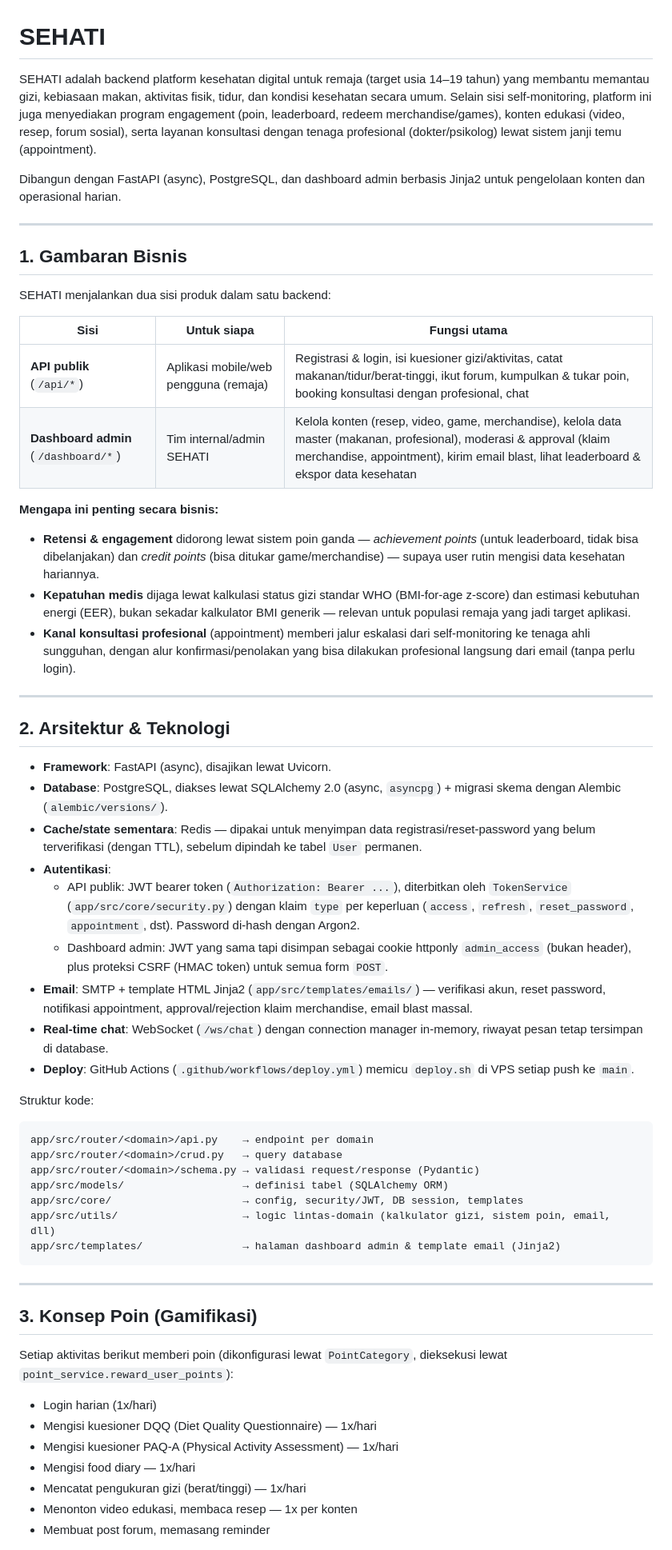
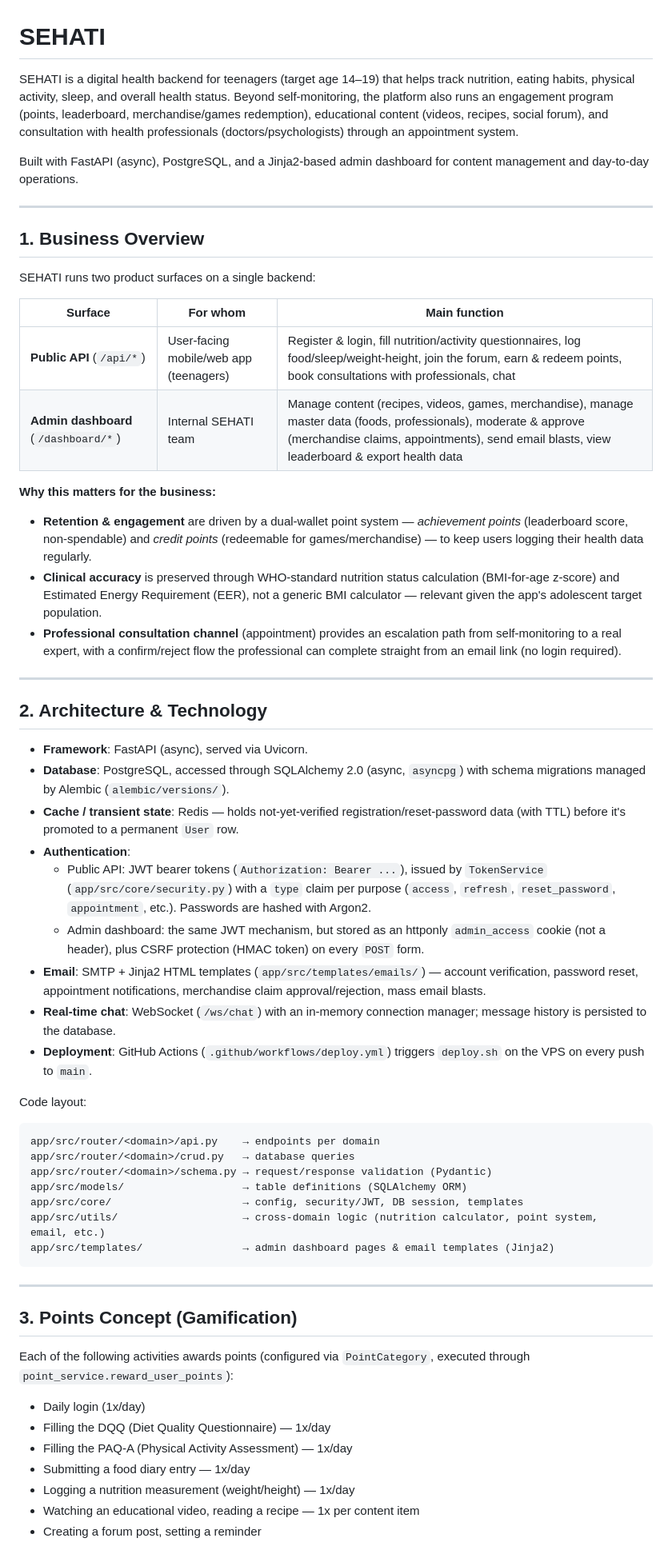
Before and after one commit to ridwan-ansari/sehati, a Markdown page: README.md, the part around one of its changes. Shown at 80% size. Rendered like a GitHub page.

Commit message:
docs: translate README to English
Co-Authored-By: Claude Sonnet 5 <noreply@anthropic.com>

````diff
--- a/README.md
+++ b/README.md
@@ -1,60 +1,60 @@
 # SEHATI
 
-SEHATI adalah backend platform kesehatan digital untuk remaja (target usia 14–19 tahun) yang membantu memantau gizi, kebiasaan makan, aktivitas fisik, tidur, dan kondisi kesehatan secara umum. Selain sisi self-monitoring, platform ini juga menyediakan program engagement (poin, leaderboard, redeem merchandise/games), konten edukasi (video, resep, forum sosial), serta layanan konsultasi dengan tenaga profesional (dokter/psikolog) lewat sistem janji temu (appointment).
+SEHATI is a digital health backend for teenagers (target age 14–19) that helps track nutrition, eating habits, physical activity, sleep, and overall health status. Beyond self-monitoring, the platform also runs an engagement program (points, leaderboard, merchandise/games redemption), educational content (videos, recipes, social forum), and consultation with health professionals (doctors/psychologists) through an appointment system.
 
-Dibangun dengan FastAPI (async), PostgreSQL, dan dashboard admin berbasis Jinja2 untuk pengelolaan konten dan operasional harian.
+Built with FastAPI (async), PostgreSQL, and a Jinja2-based admin dashboard for content management and day-to-day operations.
 
 ---
 
-## 1. Gambaran Bisnis
+## 1. Business Overview
 
-SEHATI menjalankan dua sisi produk dalam satu backend:
+SEHATI runs two product surfaces on a single backend:
 
-| Sisi | Untuk siapa | Fungsi utama |
+| Surface | For whom | Main function |
 |---|---|---|
-| **API publik** (`/api/*`) | Aplikasi mobile/web pengguna (remaja) | Registrasi & login, isi kuesioner gizi/aktivitas, catat makanan/tidur/berat-tinggi, ikut forum, kumpulkan & tukar poin, booking konsultasi dengan profesional, chat |
-| **Dashboard admin** (`/dashboard/*`) | Tim internal/admin SEHATI | Kelola konten (resep, video, game, merchandise), kelola data master (makanan, profesional), moderasi & approval (klaim merchandise, appointment), kirim email blast, lihat leaderboard & ekspor data kesehatan |
+| **Public API** (`/api/*`) | User-facing mobile/web app (teenagers) | Register & login, fill nutrition/activity questionnaires, log food/sleep/weight-height, join the forum, earn & redeem points, book consultations with professionals, chat |
+| **Admin dashboard** (`/dashboard/*`) | Internal SEHATI team | Manage content (recipes, videos, games, merchandise), manage master data (foods, professionals), moderate & approve (merchandise claims, appointments), send email blasts, view leaderboard & export health data |
 
-**Mengapa ini penting secara bisnis:**
-- **Retensi & engagement** didorong lewat sistem poin ganda — *achievement points* (untuk leaderboard, tidak bisa dibelanjakan) dan *credit points* (bisa ditukar game/merchandise) — supaya user rutin mengisi data kesehatan hariannya.
-- **Kepatuhan medis** dijaga lewat kalkulasi status gizi standar WHO (BMI-for-age z-score) dan estimasi kebutuhan energi (EER), bukan sekadar kalkulator BMI generik — relevan untuk populasi remaja yang jadi target aplikasi.
-- **Kanal konsultasi profesional** (appointment) memberi jalur eskalasi dari self-monitoring ke tenaga ahli sungguhan, dengan alur konfirmasi/penolakan yang bisa dilakukan profesional langsung dari email (tanpa perlu login).
+**Why this matters for the business:**
+- **Retention & engagement** are driven by a dual-wallet point system — *achievement points* (leaderboard score, non-spendable) and *credit points* (redeemable for games/merchandise) — to keep users logging their health data regularly.
+- **Clinical accuracy** is preserved through WHO-standard nutrition status calculation (BMI-for-age z-score) and Estimated Energy Requirement (EER), not a generic BMI calculator — relevant given the app's adolescent target population.
+- **Professional consultation channel** (appointment) provides an escalation path from self-monitoring to a real expert, with a confirm/reject flow the professional can complete straight from an email link (no login required).
 
 ---
 
-## 2. Arsitektur & Teknologi
+## 2. Architecture & Technology
 
-- **Framework**: FastAPI (async), disajikan lewat Uvicorn.
-- **Database**: PostgreSQL, diakses lewat SQLAlchemy 2.0 (async, `asyncpg`) + migrasi skema dengan Alembic (`alembic/versions/`).
-- **Cache/state sementara**: Redis — dipakai untuk menyimpan data registrasi/reset-password yang belum terverifikasi (dengan TTL), sebelum dipindah ke tabel `User` permanen.
-- **Autentikasi**:
-  - API publik: JWT bearer token (`Authorization: Bearer ...`), diterbitkan oleh `TokenService` (`app/src/core/security.py`) dengan klaim `type` per keperluan (`access`, `refresh`, `reset_password`, `appointment`, dst). Password di-hash dengan Argon2.
-  - Dashboard admin: JWT yang sama tapi disimpan sebagai cookie httponly `admin_access` (bukan header), plus proteksi CSRF (HMAC token) untuk semua form `POST`.
-- **Email**: SMTP + template HTML Jinja2 (`app/src/templates/emails/`) — verifikasi akun, reset password, notifikasi appointment, approval/rejection klaim merchandise, email blast massal.
-- **Real-time chat**: WebSocket (`/ws/chat`) dengan connection manager in-memory, riwayat pesan tetap tersimpan di database.
-- **Deploy**: GitHub Actions (`.github/workflows/deploy.yml`) memicu `deploy.sh` di VPS setiap push ke `main`.
+- **Framework**: FastAPI (async), served via Uvicorn.
+- **Database**: PostgreSQL, accessed through SQLAlchemy 2.0 (async, `asyncpg`) with schema migrations managed by Alembic (`alembic/versions/`).
+- **Cache / transient state**: Redis — holds not-yet-verified registration/reset-password data (with TTL) before it's promoted to a permanent `User` row.
+- **Authentication**:
+  - Public API: JWT bearer tokens (`Authorization: Bearer ...`), issued by `TokenService` (`app/src/core/security.py`) with a `type` claim per purpose (`access`, `refresh`, `reset_password`, `appointment`, etc.). Passwords are hashed with Argon2.
+  - Admin dashboard: the same JWT mechanism, but stored as an httponly `admin_access` cookie (not a header), plus CSRF protection (HMAC token) on every `POST` form.
+- **Email**: SMTP + Jinja2 HTML templates (`app/src/templates/emails/`) — account verification, password reset, appointment notifications, merchandise claim approval/rejection, mass email blasts.
+- **Real-time chat**: WebSocket (`/ws/chat`) with an in-memory connection manager; message history is persisted to the database.
+- **Deployment**: GitHub Actions (`.github/workflows/deploy.yml`) triggers `deploy.sh` on the VPS on every push to `main`.
 
-Struktur kode:
+Code layout:
 ```
-app/src/router/<domain>/api.py    → endpoint per domain
-app/src/router/<domain>/crud.py   → query database
-app/src/router/<domain>/schema.py → validasi request/response (Pydantic)
-app/src/models/                   → definisi tabel (SQLAlchemy ORM)
+app/src/router/<domain>/api.py    → endpoints per domain
+app/src/router/<domain>/crud.py   → database queries
+app/src/router/<domain>/schema.py → request/response validation (Pydantic)
+app/src/models/                   → table definitions (SQLAlchemy ORM)
 app/src/core/                     → config, security/JWT, DB session, templates
-app/src/utils/                    → logic lintas-domain (kalkulator gizi, sistem poin, email, dll)
-app/src/templates/                → halaman dashboard admin & template email (Jinja2)
+app/src/utils/                    → cross-domain logic (nutrition calculator, point system, email, etc.)
+app/src/templates/                → admin dashboard pages & email templates (Jinja2)
 ```
 
 ---
 
-## 3. Konsep Poin (Gamifikasi)
+## 3. Points Concept (Gamification)
 
-Setiap aktivitas berikut memberi poin (dikonfigurasi lewat `PointCategory`, dieksekusi lewat `point_service.reward_user_points`):
-- Login harian (1x/hari)
-- Mengisi kuesioner DQQ (Diet Quality Questionnaire) — 1x/hari
-- Mengisi kuesioner PAQ-A (Physical Activity Assessment) — 1x/hari
-- Mengisi food diary — 1x/hari
-- Mencatat pengukuran gizi (berat/tinggi) — 1x/hari
-- Menonton video edukasi, membaca resep — 1x per konten
-- Membuat post forum, memasang reminder
+Each of the following activities awards points (configured via `PointCategory`, executed through `point_service.reward_user_points`):
+- Daily login (1x/day)
+- Filling the DQQ (Diet Quality Questionnaire) — 1x/day
+- Filling the PAQ-A (Physical Activity Assessment) — 1x/day
+- Submitting a food diary entry — 1x/day
+- Logging a nutrition measurement (weight/height) — 1x/day
+- Watching an educational video, reading a recipe — 1x per content item
+- Creating a forum post, setting a reminder
 
````
Also changed, not shown: other parts of README.md (+113 -113 lines).
